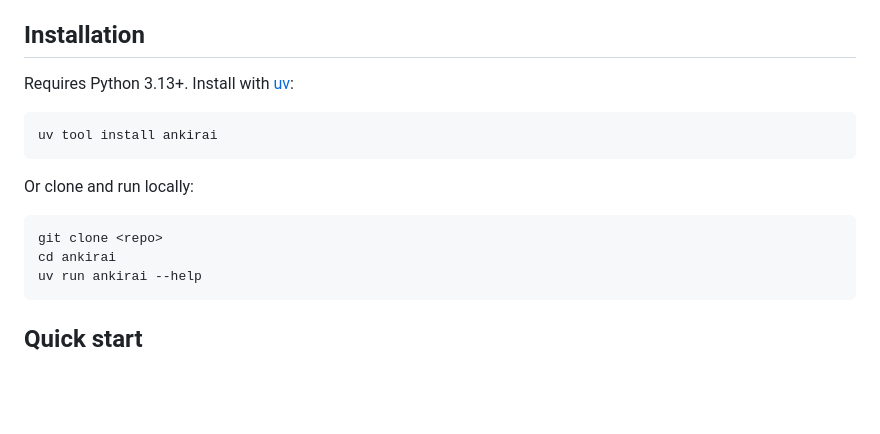
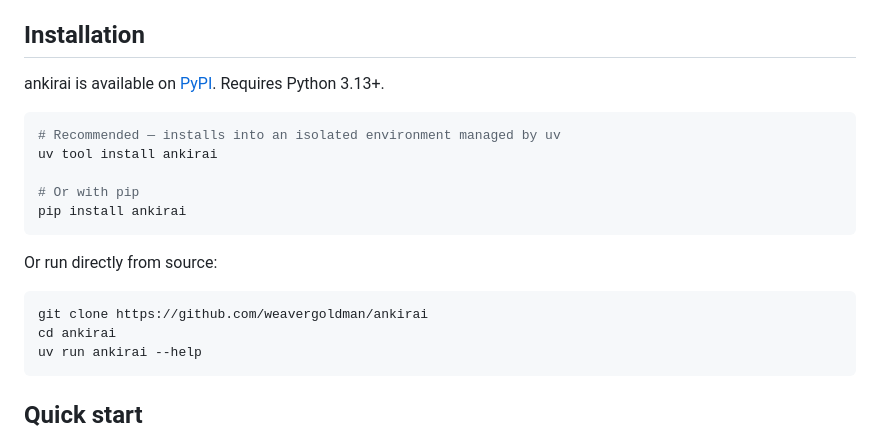
Before and after one commit to We-Gold/ankirai, a Markdown page: README.md, the part around the change. GitHub-like rendering; blank space fills up the shorter version.

Commit message:
Add pip install instruction to README

````diff
--- a/README.md
+++ b/README.md
@@ -6,16 +6,20 @@ Transform your notes into Anki flashcards at lightning speed using any LLM provi
 
 ## Installation
 
-Requires Python 3.13+. Install with [uv](https://docs.astral.sh/uv/):
+ankirai is available on [PyPI](https://pypi.org/project/ankirai/). Requires Python 3.13+.
 
 ```bash
+# Recommended — installs into an isolated environment managed by uv
 uv tool install ankirai
+
+# Or with pip
+pip install ankirai
 ```
 
-Or clone and run locally:
+Or run directly from source:
 
 ```bash
-git clone <repo>
+git clone https://github.com/weavergoldman/ankirai
 cd ankirai
 uv run ankirai --help
 ```
````
Also changed, not shown: docs/getting-started.md (+6 -8 lines).
